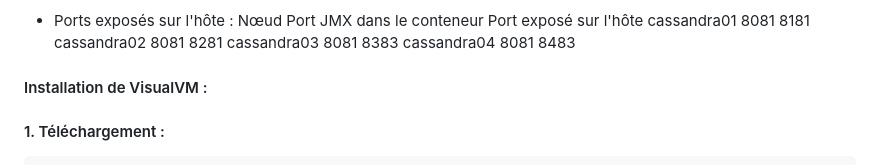
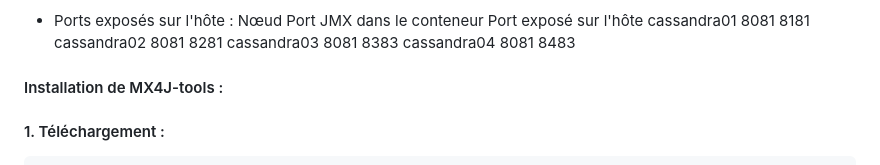
Before and after one commit to crystalloide/cassandra-tp00, a Markdown page: TP00c - Installation MX4J-tools.md, the part around the change. Drawn GitHub-style.

```diff
--- a/TP00c - Installation MX4J-tools.md
+++ b/TP00c - Installation MX4J-tools.md
@@ -35,7 +35,7 @@ Le fichier `Cluster_4_noeuds_4_racks_1_DC.yml` déploie :
 	cassandra04		8081							8483
 
 
-#### Installation de VisualVM  :
+#### Installation de MX4J-tools :
 
 
 #### 1. Téléchargement :
```
